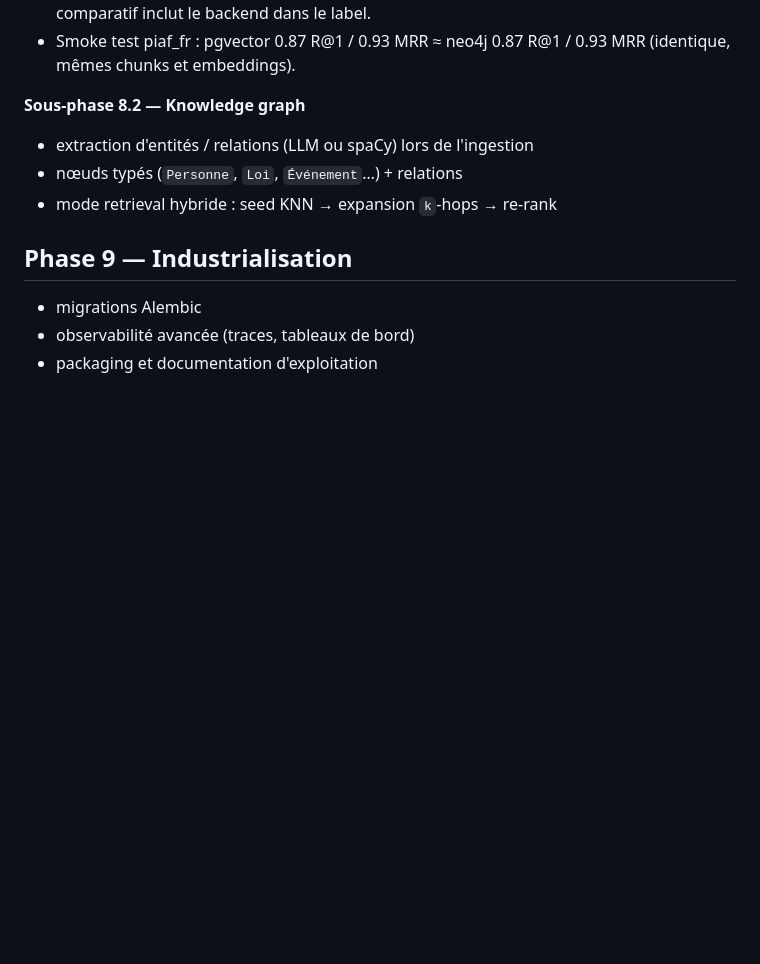
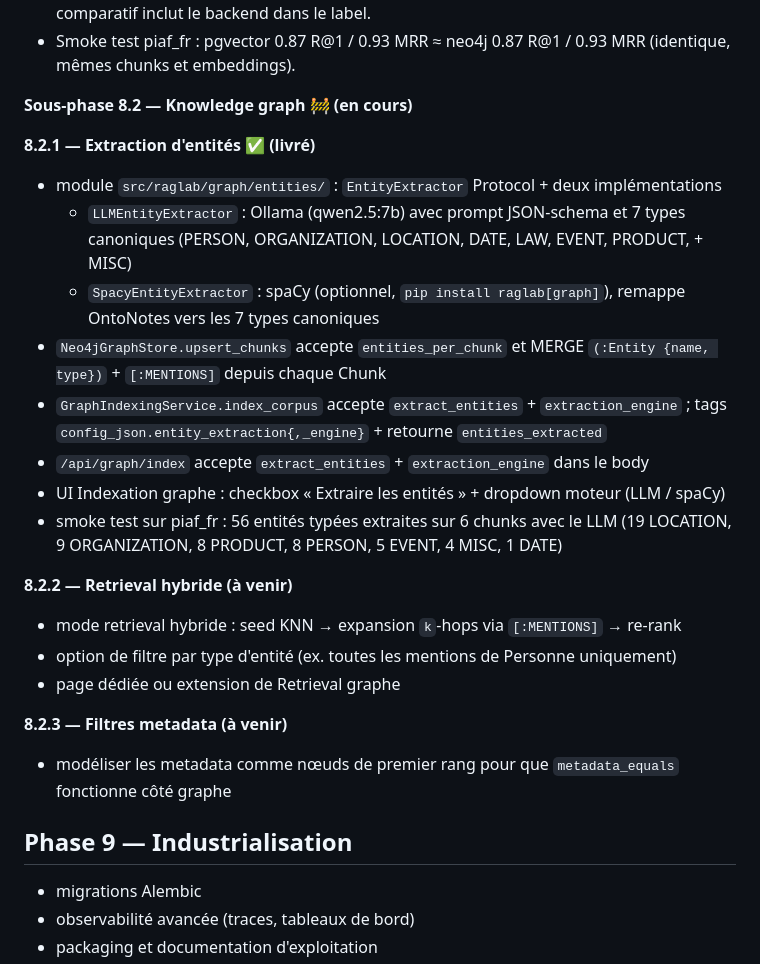
Before and after one commit to VCLME/raglab, a Markdown page: docs/roadmap.md, the part around the change. Drawn GitHub-style; blank space fills up the shorter version.

Commit message:
Roadmap: mark entity extraction shipped, split 8.2 into sub-phases
Phase 8.2 splits into 8.2.1 extraction (done), 8.2.2 hybrid retrieval
(next), 8.2.3 metadata as nodes (later). Screenshot refreshed so the
new Entity extraction section of the Graph indexing page is visible
in the README gallery once we touch the README next.

```diff
--- a/docs/roadmap.md
+++ b/docs/roadmap.md
@@ -100,11 +100,28 @@ La roadmap ci-dessous reflète l'ordre réel de livraison. Les phases 0 à 5 son
 - UI History : colonne Backend avec tag coloré (vert pgvector, bleu neo4j) ; le chart comparatif inclut le backend dans le label.
 - Smoke test piaf_fr : pgvector 0.87 R@1 / 0.93 MRR ≈ neo4j 0.87 R@1 / 0.93 MRR (identique, mêmes chunks et embeddings).
 
-**Sous-phase 8.2 — Knowledge graph**
+**Sous-phase 8.2 — Knowledge graph 🚧 (en cours)**
 
-- extraction d'entités / relations (LLM ou spaCy) lors de l'ingestion
-- nœuds typés (`Personne`, `Loi`, `Événement`…) + relations
-- mode retrieval hybride : seed KNN → expansion `k`-hops → re-rank
+**8.2.1 — Extraction d'entités ✅ (livré)**
+
+- module `src/raglab/graph/entities/` : `EntityExtractor` Protocol + deux implémentations
+  - `LLMEntityExtractor` : Ollama (qwen2.5:7b) avec prompt JSON-schema et 7 types canoniques (PERSON, ORGANIZATION, LOCATION, DATE, LAW, EVENT, PRODUCT, + MISC)
+  - `SpacyEntityExtractor` : spaCy (optionnel, `pip install raglab[graph]`), remappe OntoNotes vers les 7 types canoniques
+- `Neo4jGraphStore.upsert_chunks` accepte `entities_per_chunk` et MERGE `(:Entity {name, type})` + `[:MENTIONS]` depuis chaque Chunk
+- `GraphIndexingService.index_corpus` accepte `extract_entities` + `extraction_engine` ; tags `config_json.entity_extraction{,_engine}` + retourne `entities_extracted`
+- `/api/graph/index` accepte `extract_entities` + `extraction_engine` dans le body
+- UI Indexation graphe : checkbox « Extraire les entités » + dropdown moteur (LLM / spaCy)
+- smoke test sur piaf_fr : 56 entités typées extraites sur 6 chunks avec le LLM (19 LOCATION, 9 ORGANIZATION, 8 PRODUCT, 8 PERSON, 5 EVENT, 4 MISC, 1 DATE)
+
+**8.2.2 — Retrieval hybride (à venir)**
+
+- mode retrieval hybride : seed KNN → expansion `k`-hops via `[:MENTIONS]` → re-rank
+- option de filtre par type d'entité (ex. toutes les mentions de Personne uniquement)
+- page dédiée ou extension de Retrieval graphe
+
+**8.2.3 — Filtres metadata (à venir)**
+
+- modéliser les metadata comme nœuds de premier rang pour que `metadata_equals` fonctionne côté graphe
 
 ## Phase 9 — Industrialisation
 
```
Also changed, not shown: docs/images/chat-welcome.png, docs/images/expert-dashboard.png, docs/images/expert-graph-index.png.
